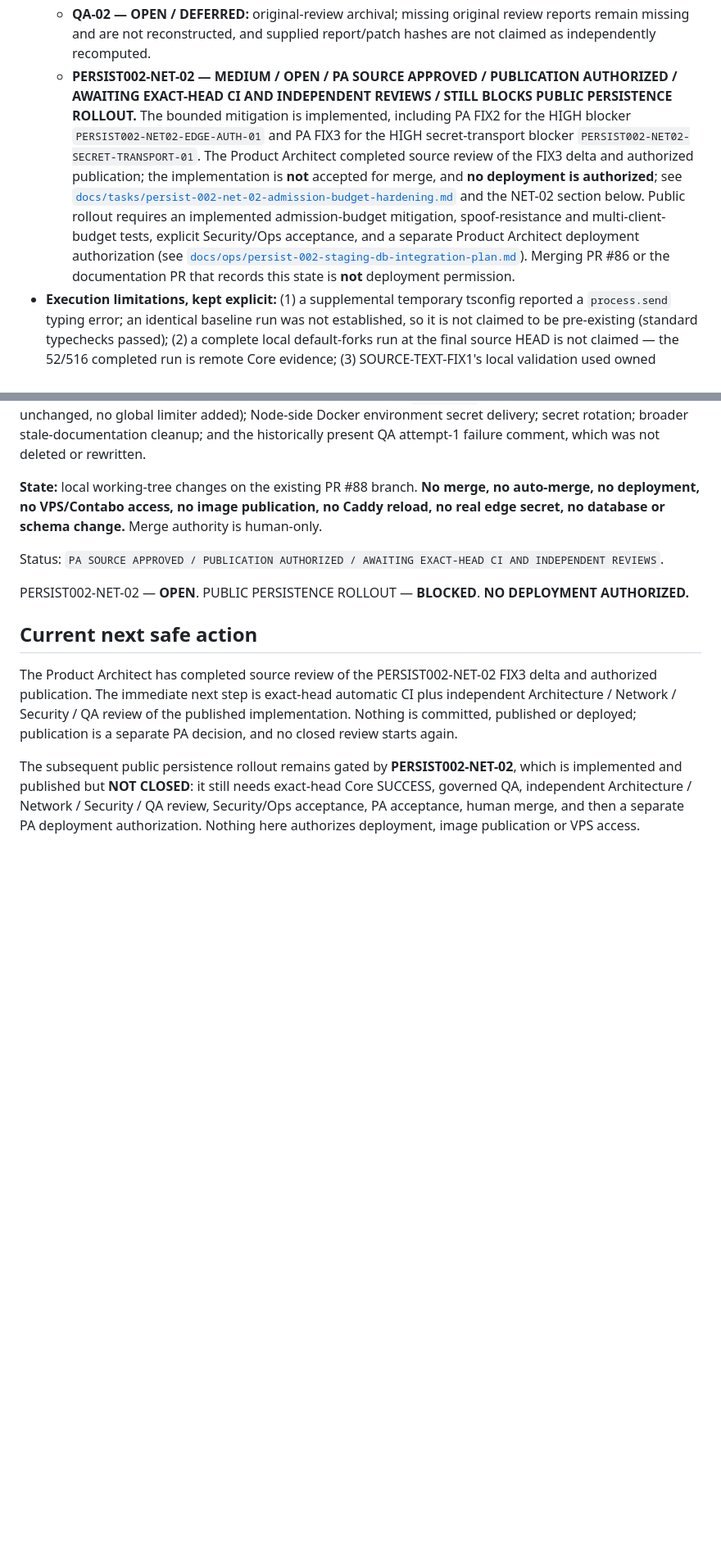
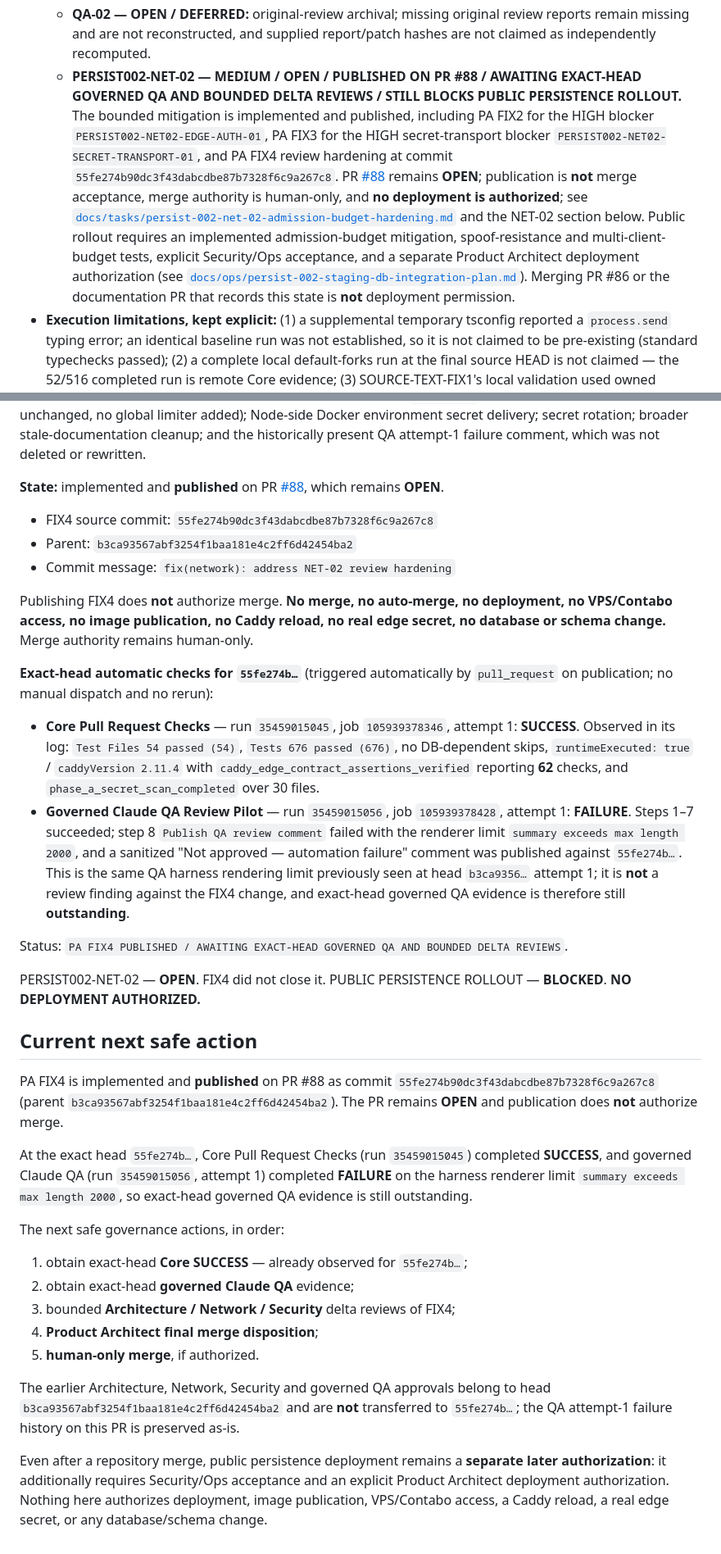
Before and after one commit to pittonje/BurningSpace, a Markdown page: docs/handoffs/CURRENT.md, 2 parts joined by grey strips. Shown at 82% size. Rendered like a GitHub page; blank space fills up the shorter version.

Commit message:
docs(governance): reconcile NET-02 FIX4 publication
Co-Authored-By: Claude Opus 5 <noreply@anthropic.com>

```diff
--- a/docs/handoffs/CURRENT.md
+++ b/docs/handoffs/CURRENT.md
@@ -51,7 +51,7 @@ PERSIST-002 — Durable World & Identity Foundation: **PA ACCEPTED / MERGED** (2
 - **Open obligations:**
   - **QA-01 — OPEN / DEFERRED:** test-completeness hardening; non-blocking for the completed source merge.
   - **QA-02 — OPEN / DEFERRED:** original-review archival; missing original review reports remain missing and are not reconstructed, and supplied report/patch hashes are not claimed as independently recomputed.
-  - **PERSIST002-NET-02 — MEDIUM / OPEN / PA SOURCE APPROVED / PUBLICATION AUTHORIZED / AWAITING EXACT-HEAD CI AND INDEPENDENT REVIEWS / STILL BLOCKS PUBLIC PERSISTENCE ROLLOUT.** The bounded mitigation is implemented, including PA FIX2 for the HIGH blocker `PERSIST002-NET02-EDGE-AUTH-01` and PA FIX3 for the HIGH secret-transport blocker `PERSIST002-NET02-SECRET-TRANSPORT-01`. The Product Architect completed source review of the FIX3 delta and authorized publication; the implementation is **not** accepted for merge, and **no deployment is authorized**; see [`docs/tasks/persist-002-net-02-admission-budget-hardening.md`](../tasks/persist-002-net-02-admission-budget-hardening.md) and the NET-02 section below. Public rollout requires an implemented admission-budget mitigation, spoof-resistance and multi-client-budget tests, explicit Security/Ops acceptance, and a separate Product Architect deployment authorization (see [`docs/ops/persist-002-staging-db-integration-plan.md`](../ops/persist-002-staging-db-integration-plan.md)). Merging PR #86 or the documentation PR that records this state is **not** deployment permission.
+  - **PERSIST002-NET-02 — MEDIUM / OPEN / PUBLISHED ON PR #88 / AWAITING EXACT-HEAD GOVERNED QA AND BOUNDED DELTA REVIEWS / STILL BLOCKS PUBLIC PERSISTENCE ROLLOUT.** The bounded mitigation is implemented and published, including PA FIX2 for the HIGH blocker `PERSIST002-NET02-EDGE-AUTH-01`, PA FIX3 for the HIGH secret-transport blocker `PERSIST002-NET02-SECRET-TRANSPORT-01`, and PA FIX4 review hardening at commit `55fe274b90dc3f43dabcdbe87b7328f6c9a267c8`. PR [#88](https://github.com/pittonje/BurningSpace/pull/88) remains **OPEN**; publication is **not** merge acceptance, merge authority is human-only, and **no deployment is authorized**; see [`docs/tasks/persist-002-net-02-admission-budget-hardening.md`](../tasks/persist-002-net-02-admission-budget-hardening.md) and the NET-02 section below. Public rollout requires an implemented admission-budget mitigation, spoof-resistance and multi-client-budget tests, explicit Security/Ops acceptance, and a separate Product Architect deployment authorization (see [`docs/ops/persist-002-staging-db-integration-plan.md`](../ops/persist-002-staging-db-integration-plan.md)). Merging PR #86 or the documentation PR that records this state is **not** deployment permission.
 - **Execution limitations, kept explicit:** (1) a supplemental temporary tsconfig reported a `process.send` typing error; an identical baseline run was not established, so it is not claimed to be pre-existing (standard typechecks passed); (2) a complete local default-forks run at the final source HEAD is not claimed — the 52/516 completed run is remote Core evidence; (3) SOURCE-TEXT-FIX1's local validation used owned disposable databases inside the existing `deploy-postgres-1`, not a newly created isolated container, and its cleanup/container-state statements are supplied local evidence, not GitHub verification.
 - **Repository state vs deployed state:** persistence is implemented and merged in the repository. The last verified staging deployment is the earlier non-persistent runtime described under "Current state" above; this reconciliation does not inspect or update staging, and no deployment, image publication or VPS access is authorized by it.
 
@@ -1156,18 +1156,70 @@ environment secret delivery; secret rotation; broader stale-documentation
 cleanup; and the historically present QA attempt-1 failure comment, which was
 not deleted or rewritten.
 
-**State:** local working-tree changes on the existing PR #88 branch. **No
-merge, no auto-merge, no deployment, no VPS/Contabo access, no image
-publication, no Caddy reload, no real edge secret, no database or schema
-change.** Merge authority is human-only.
+**State:** implemented and **published** on PR
+[#88](https://github.com/pittonje/BurningSpace/pull/88), which remains
+**OPEN**.
 
-Status: `PA SOURCE APPROVED / PUBLICATION AUTHORIZED / AWAITING EXACT-HEAD CI AND INDEPENDENT REVIEWS`.
+- FIX4 source commit: `55fe274b90dc3f43dabcdbe87b7328f6c9a267c8`
+- Parent: `b3ca93567abf3254f1baa181e4c2ff6d42454ba2`
+- Commit message: `fix(network): address NET-02 review hardening`
 
-PERSIST002-NET-02 — **OPEN**. PUBLIC PERSISTENCE ROLLOUT — **BLOCKED**.
-**NO DEPLOYMENT AUTHORIZED.**
+Publishing FIX4 does **not** authorize merge. **No merge, no auto-merge, no
+deployment, no VPS/Contabo access, no image publication, no Caddy reload, no
+real edge secret, no database or schema change.** Merge authority remains
+human-only.
+
+**Exact-head automatic checks for `55fe274b…`** (triggered automatically by
+`pull_request` on publication; no manual dispatch and no rerun):
+
+- **Core Pull Request Checks** — run `35459015045`, job `105939378346`,
+  attempt 1: **SUCCESS**. Observed in its log: `Test Files 54 passed (54)`,
+  `Tests 676 passed (676)`, no DB-dependent skips,
+  `runtimeExecuted: true` / `caddyVersion 2.11.4` with
+  `caddy_edge_contract_assertions_verified` reporting **62** checks, and
+  `phase_a_secret_scan_completed` over 30 files.
+- **Governed Claude QA Review Pilot** — run `35459015056`, job
+  `105939378428`, attempt 1: **FAILURE**. Steps 1–7 succeeded; step 8
+  `Publish QA review comment` failed with the renderer limit
+  `summary exceeds max length 2000`, and a sanitized
+  "Not approved — automation failure" comment was published against
+  `55fe274b…`. This is the same QA harness rendering limit previously seen at
+  head `b3ca9356…` attempt 1; it is **not** a review finding against the FIX4
+  change, and exact-head governed QA evidence is therefore still
+  **outstanding**.
+
+Status: `PA FIX4 PUBLISHED / AWAITING EXACT-HEAD GOVERNED QA AND BOUNDED DELTA REVIEWS`.
+
+PERSIST002-NET-02 — **OPEN**. FIX4 did not close it. PUBLIC PERSISTENCE
+ROLLOUT — **BLOCKED**. **NO DEPLOYMENT AUTHORIZED.**
 
 ## Current next safe action
 
-The Product Architect has completed source review of the PERSIST002-NET-02 FIX3 delta and authorized publication. The immediate next step is exact-head automatic CI plus independent Architecture / Network / Security / QA review of the published implementation. Nothing is committed, published or deployed; publication is a separate PA decision, and no closed review starts again.
+PA FIX4 is implemented and **published** on PR #88 as commit
+`55fe274b90dc3f43dabcdbe87b7328f6c9a267c8` (parent
+`b3ca93567abf3254f1baa181e4c2ff6d42454ba2`). The PR remains **OPEN** and
+publication does **not** authorize merge.
 
-The subsequent public persistence rollout remains gated by **PERSIST002-NET-02**, which is implemented and published but **NOT CLOSED**: it still needs exact-head Core SUCCESS, governed QA, independent Architecture / Network / Security / QA review, Security/Ops acceptance, PA acceptance, human merge, and then a separate PA deployment authorization. Nothing here authorizes deployment, image publication or VPS access.
+At the exact head `55fe274b…`, Core Pull Request Checks (run `35459015045`)
+completed **SUCCESS**, and governed Claude QA (run `35459015056`, attempt 1)
+completed **FAILURE** on the harness renderer limit
+`summary exceeds max length 2000`, so exact-head governed QA evidence is still
+outstanding.
+
+The next safe governance actions, in order:
+
+1. obtain exact-head **Core SUCCESS** — already observed for `55fe274b…`;
+2. obtain exact-head **governed Claude QA** evidence;
+3. bounded **Architecture / Network / Security** delta reviews of FIX4;
+4. **Product Architect final merge disposition**;
+5. **human-only merge**, if authorized.
+
+The earlier Architecture, Network, Security and governed QA approvals belong to
+head `b3ca93567abf3254f1baa181e4c2ff6d42454ba2` and are **not** transferred to
+`55fe274b…`; the QA attempt-1 failure history on this PR is preserved as-is.
+
+Even after a repository merge, public persistence deployment remains a
+**separate later authorization**: it additionally requires Security/Ops
+acceptance and an explicit Product Architect deployment authorization. Nothing
+here authorizes deployment, image publication, VPS/Contabo access, a Caddy
+reload, a real edge secret, or any database/schema change.
```
Also changed, not shown: other parts of docs/handoffs/CURRENT.md (+1 -1 lines).
